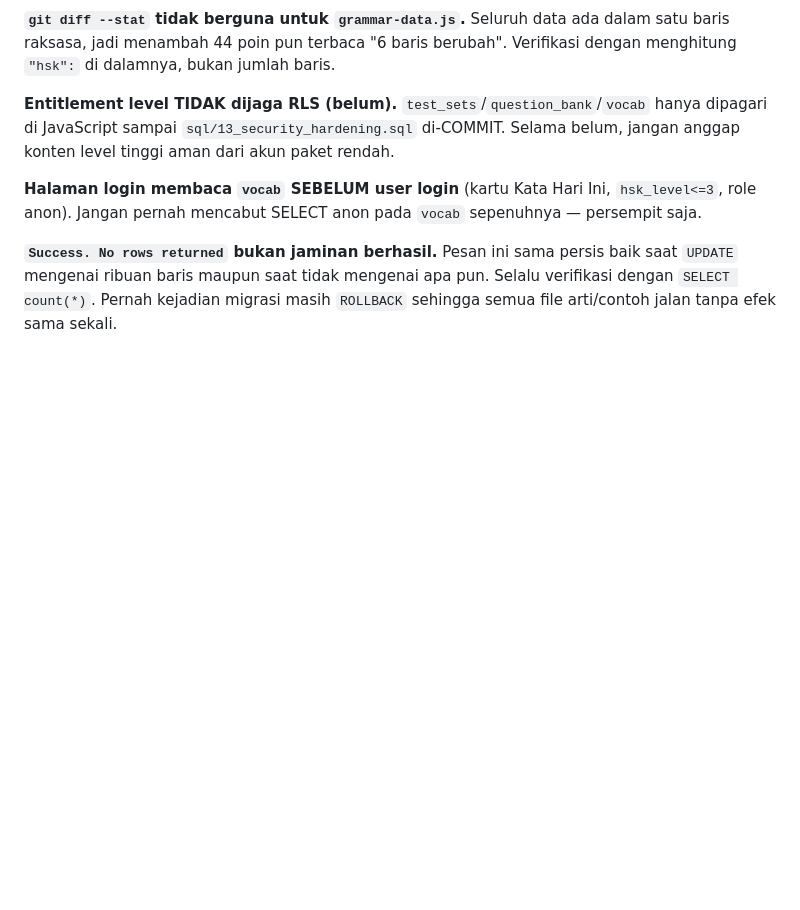
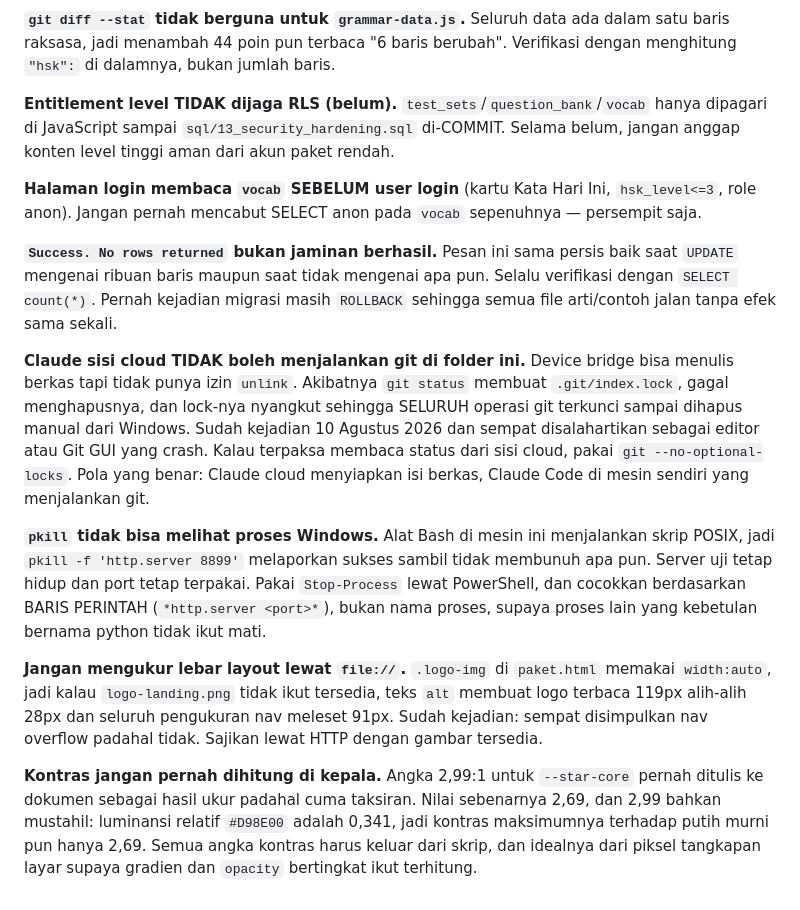
Before and after one commit to Kyaruu38/xing-mandarin, a Markdown page: CLAUDE.md, the part around the change. GitHub-like rendering; blank space fills up the shorter version.

Commit message:
docs: catat empat jebakan lingkungan dari sesi 10 Agustus
Co-Authored-By: Claude Opus 5 (1M context) <noreply@anthropic.com>

```diff
--- a/CLAUDE.md
+++ b/CLAUDE.md
@@ -205,3 +205,28 @@ role anon). Jangan pernah mencabut SELECT anon pada `vocab` sepenuhnya — perse
 `UPDATE` mengenai ribuan baris maupun saat tidak mengenai apa pun. Selalu verifikasi dengan
 `SELECT count(*)`. Pernah kejadian migrasi masih `ROLLBACK` sehingga semua file arti/contoh
 jalan tanpa efek sama sekali.
+
+**Claude sisi cloud TIDAK boleh menjalankan git di folder ini.** Device bridge bisa menulis
+berkas tapi tidak punya izin `unlink`. Akibatnya `git status` membuat `.git/index.lock`,
+gagal menghapusnya, dan lock-nya nyangkut sehingga SELURUH operasi git terkunci sampai
+dihapus manual dari Windows. Sudah kejadian 10 Agustus 2026 dan sempat disalahartikan
+sebagai editor atau Git GUI yang crash. Kalau terpaksa membaca status dari sisi cloud,
+pakai `git --no-optional-locks`. Pola yang benar: Claude cloud menyiapkan isi berkas,
+Claude Code di mesin sendiri yang menjalankan git.
+
+**`pkill` tidak bisa melihat proses Windows.** Alat Bash di mesin ini menjalankan skrip
+POSIX, jadi `pkill -f 'http.server 8899'` melaporkan sukses sambil tidak membunuh apa pun.
+Server uji tetap hidup dan port tetap terpakai. Pakai `Stop-Process` lewat PowerShell, dan
+cocokkan berdasarkan BARIS PERINTAH (`*http.server <port>*`), bukan nama proses, supaya
+proses lain yang kebetulan bernama python tidak ikut mati.
+
+**Jangan mengukur lebar layout lewat `file://`.** `.logo-img` di `paket.html` memakai
+`width:auto`, jadi kalau `logo-landing.png` tidak ikut tersedia, teks `alt` membuat logo
+terbaca 119px alih-alih 28px dan seluruh pengukuran nav meleset 91px. Sudah kejadian:
+sempat disimpulkan nav overflow padahal tidak. Sajikan lewat HTTP dengan gambar tersedia.
+
+**Kontras jangan pernah dihitung di kepala.** Angka 2,99:1 untuk `--star-core` pernah
+ditulis ke dokumen sebagai hasil ukur padahal cuma taksiran. Nilai sebenarnya 2,69, dan
+2,99 bahkan mustahil: luminansi relatif `#D98E00` adalah 0,341, jadi kontras maksimumnya
+terhadap putih murni pun hanya 2,69. Semua angka kontras harus keluar dari skrip, dan
+idealnya dari piksel tangkapan layar supaya gradien dan `opacity` bertingkat ikut terhitung.
```
